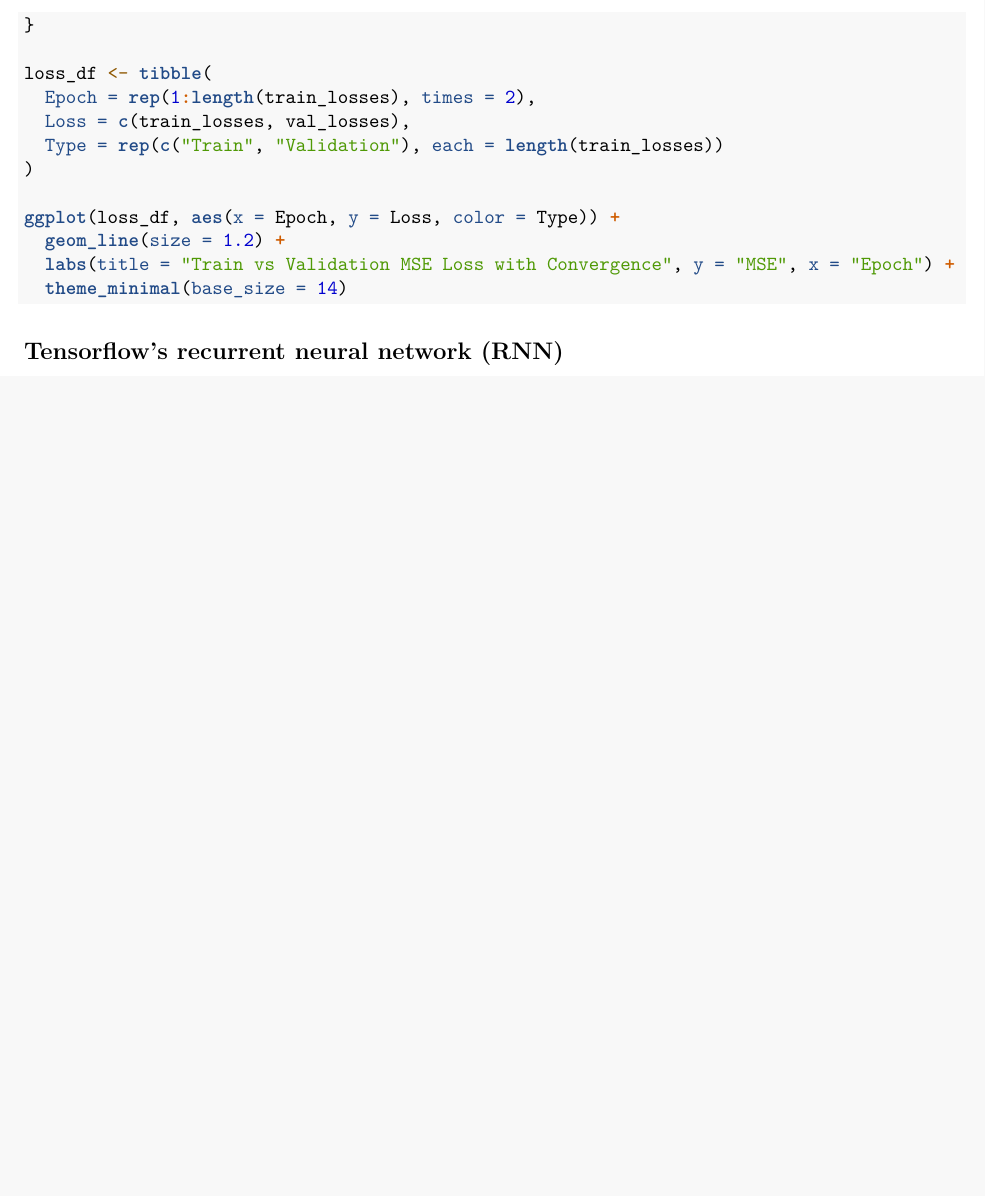
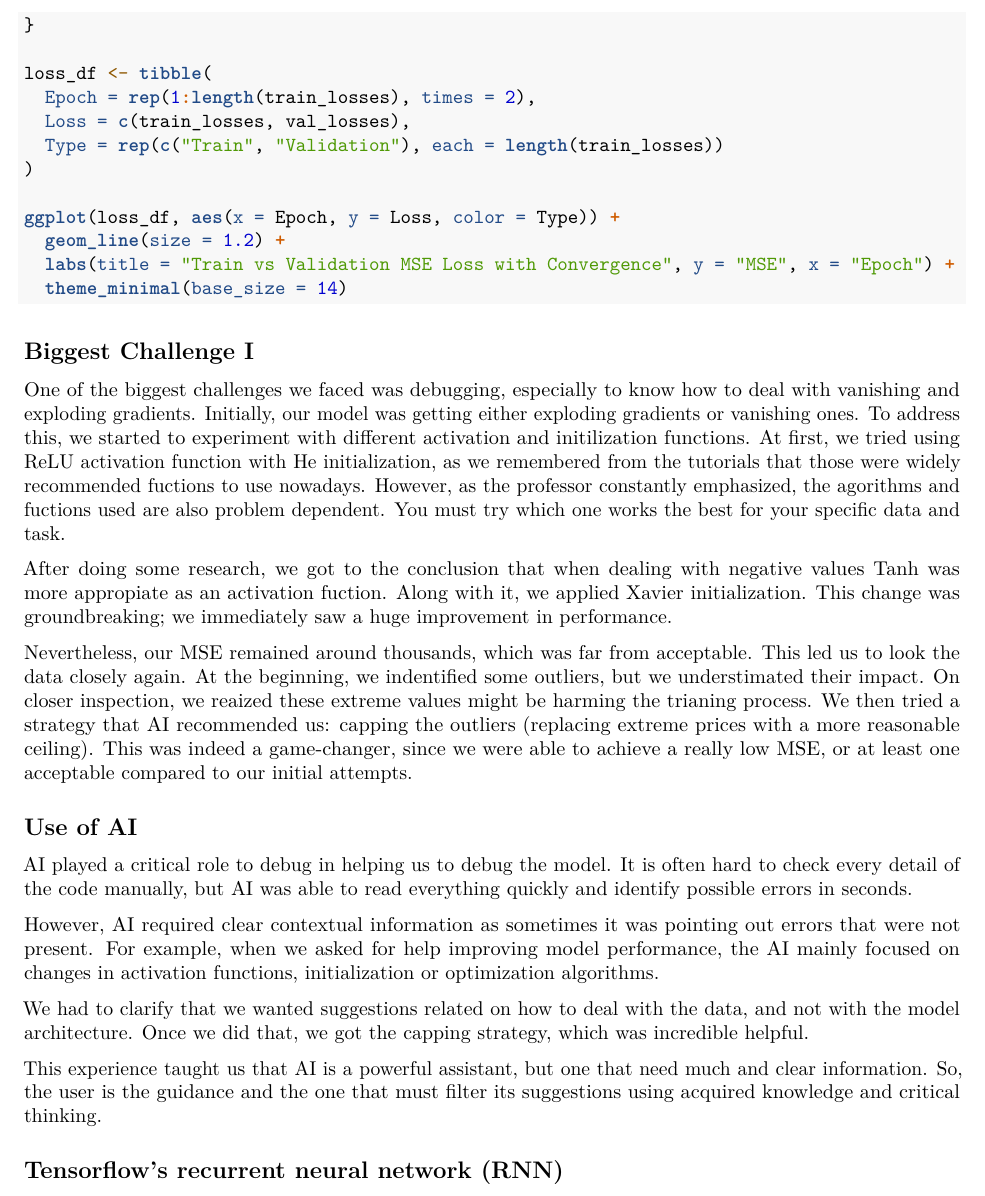
Before and after one commit to Deaust90/Electricity-Price-Forecasting-RNN, an R Markdown document (Project DLNN.Rmd): part of page 8 of 8, cut so that both start at the same text, the shorter picture padded with empty space. Rendered offline with R 4.5, knitr and Pandoc, then LaTeX, with nearby package versions; the code chunks are not run, so their results and figures are left out.

Commit message:
Update Project DLNN.Rmd

````diff
--- a/Project DLNN.Rmd
+++ b/Project DLNN.Rmd
@@ -398,6 +398,22 @@ ggplot(loss_df, aes(x = Epoch, y = Loss, color = Type)) +
 
 ```
 
+## Biggest Challenge I
+
+One of the biggest challenges we faced was debugging, especially to know how to deal with vanishing and exploding gradients. Initially, our model was getting either exploding gradients or vanishing ones. To address this, we started to experiment with different activation and initilization functions. At first, we tried using ReLU activation function with He initialization, as we remembered from the tutorials that those were widely recommended fuctions to use nowadays. However, as the professor constantly emphasized, the agorithms and fuctions used are also problem dependent. You must try which one works the best for your specific data and task.
+
+After doing some research, we got to the conclusion that when dealing with negative values Tanh was more appropiate as an activation fuction. Along with it, we applied Xavier initialization. This change was groundbreaking; we immediately saw a huge improvement in performance.
+
+Nevertheless, our MSE remained around thousands, which was far from acceptable. This led us to look the data closely again. At the beginning, we indentified some outliers, but we understimated their impact. On closer inspection, we reaized these extreme values might be harming the trianing process. We then tried a strategy that AI recommended us: capping the outliers (replacing extreme prices with a more reasonable ceiling). This was indeed a game-changer, since we were able to achieve a really low MSE, or at least one acceptable compared to our initial attempts.
+
+## Use of AI
+AI played a critical role to debug in helping us to debug the model. It is often hard to check every detail of the code manually, but AI was able to read everything quickly and identify possible errors in seconds.
+
+However, AI required clear contextual information as sometimes it was pointing out errors that were not present. For example, when we asked for help improving model performance, the AI mainly focused on changes in activation functions, initialization or optimization algorithms.
+
+We had to clarify that we wanted suggestions related on how to deal with the data, and not with the model architecture. Once we did that, we got the capping strategy, which was incredible helpful.
+
+This experience taught us that AI is a powerful assistant, but one that need much and clear information. So, the user is the guidance and the one that must filter its suggestions using acquired knowledge and critical thinking.
 
 ## Tensorflow’s recurrent neural network (RNN)
 
````
